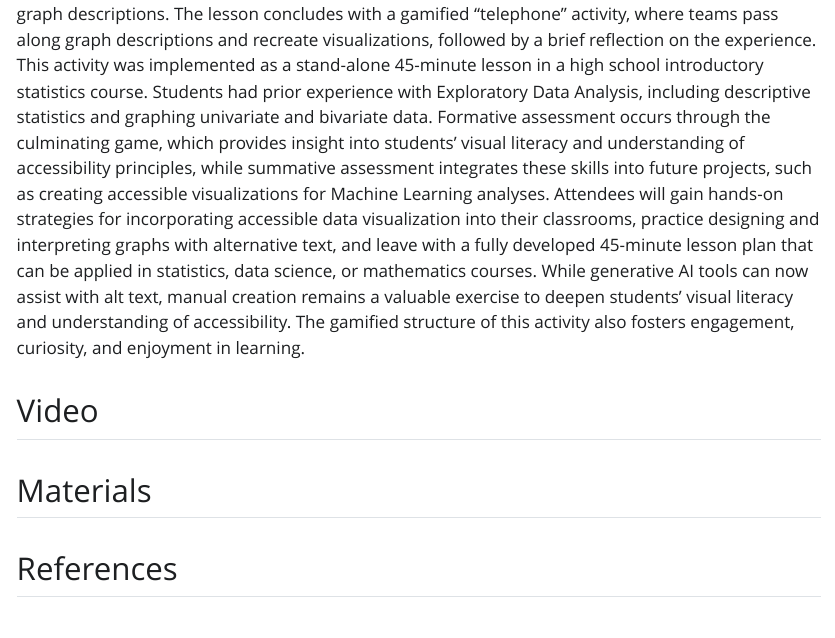
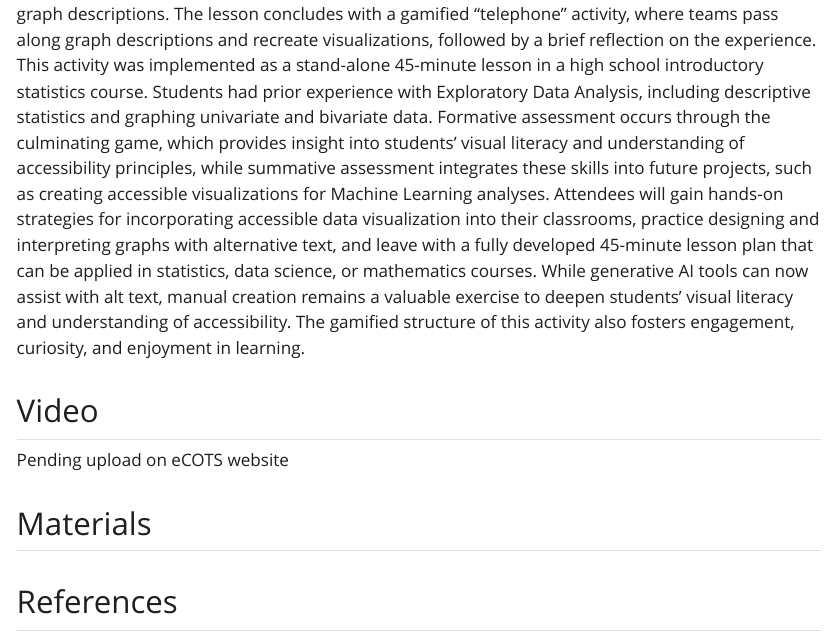
Before and after one commit to evan-fryer/ecots-2026, a Quarto document (index.qmd): the page in a window 1100 px wide, from 730 px down. The pictures show the output file index.html that the author committed with the source, opened offline; Quarto's library style sheets are replaced by a plain one without menus.

Commit message:
add video as pending

```diff
--- a/index.qmd
+++ b/index.qmd
@@ -17,6 +17,8 @@ This interactive lesson engages high school students in exploring data visualiza
 
 ## Video
 
+Pending upload on eCOTS website
+
 ## Materials
 
 ## References
```
Also changed, not shown: index.html.
